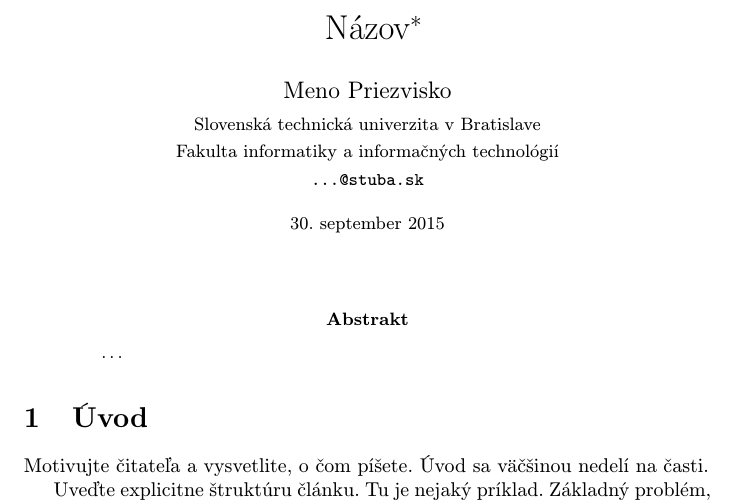
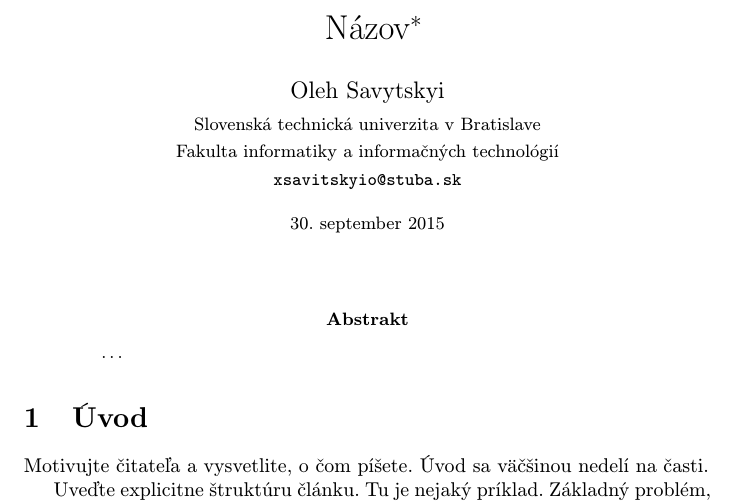
Before and after one commit to xsavitskyio/MIP, a LaTeX paper (clanok.tex): part of page 1 of 2, cut so that both start at the same text. Compiled offline with pdfLaTeX.

Commit message:
modified(clanok.tex): Added personal information to article title

```diff
--- a/clanok.tex
+++ b/clanok.tex
@@ -17,10 +17,10 @@
 
 \title{Názov\thanks{Semestrálny projekt v predmete Metódy inžinierskej práce, ak. rok 2015/16, vedenie: Meno Priezvisko}} % meno a priezvisko vyučujúceho na cvičeniach
 
-\author{Meno Priezvisko\\[2pt]
+\author{Oleh Savytskyi\\[2pt]
 	{\small Slovenská technická univerzita v Bratislave}\\
 	{\small Fakulta informatiky a informačných technológií}\\
-	{\small \texttt{...@stuba.sk}}
+	{\small \texttt{xsavitskyio@stuba.sk}}
 	}
 
 \date{\small 30. september 2015} % upravte
```
